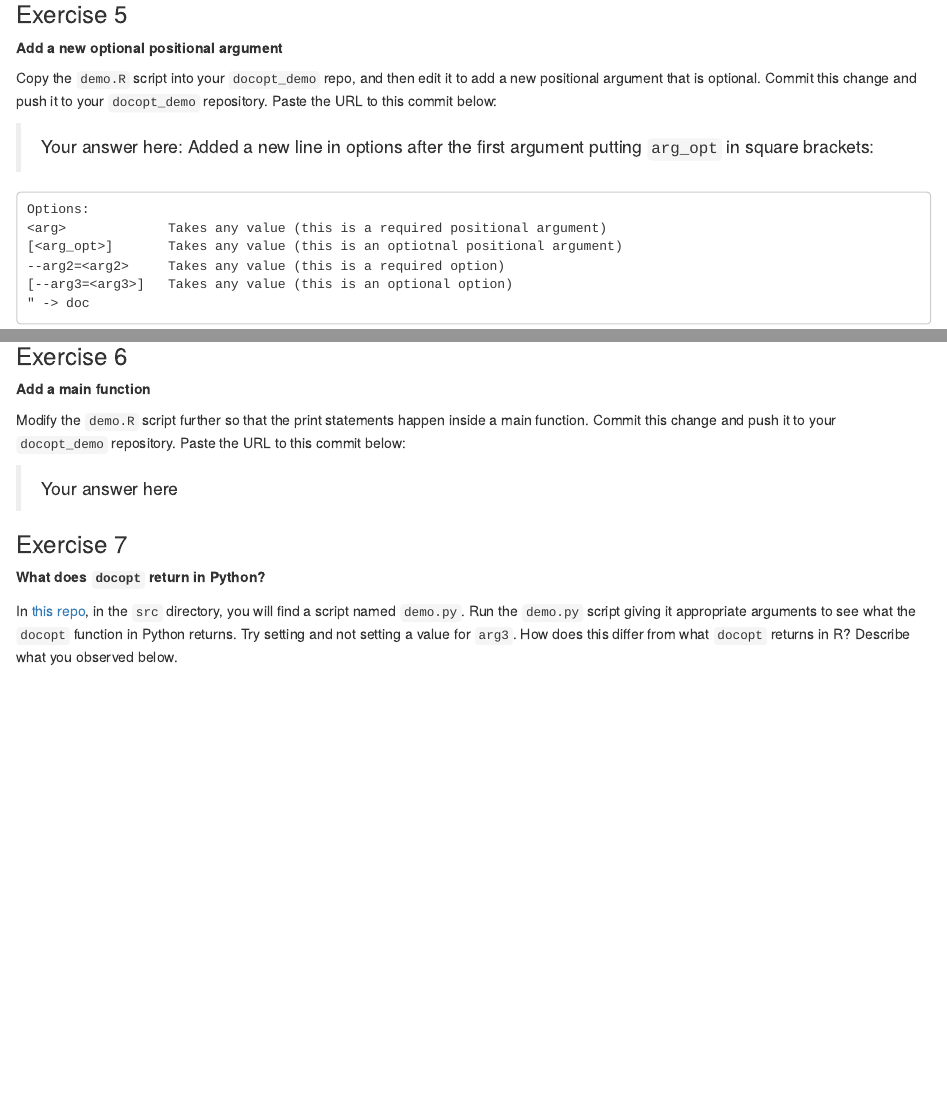
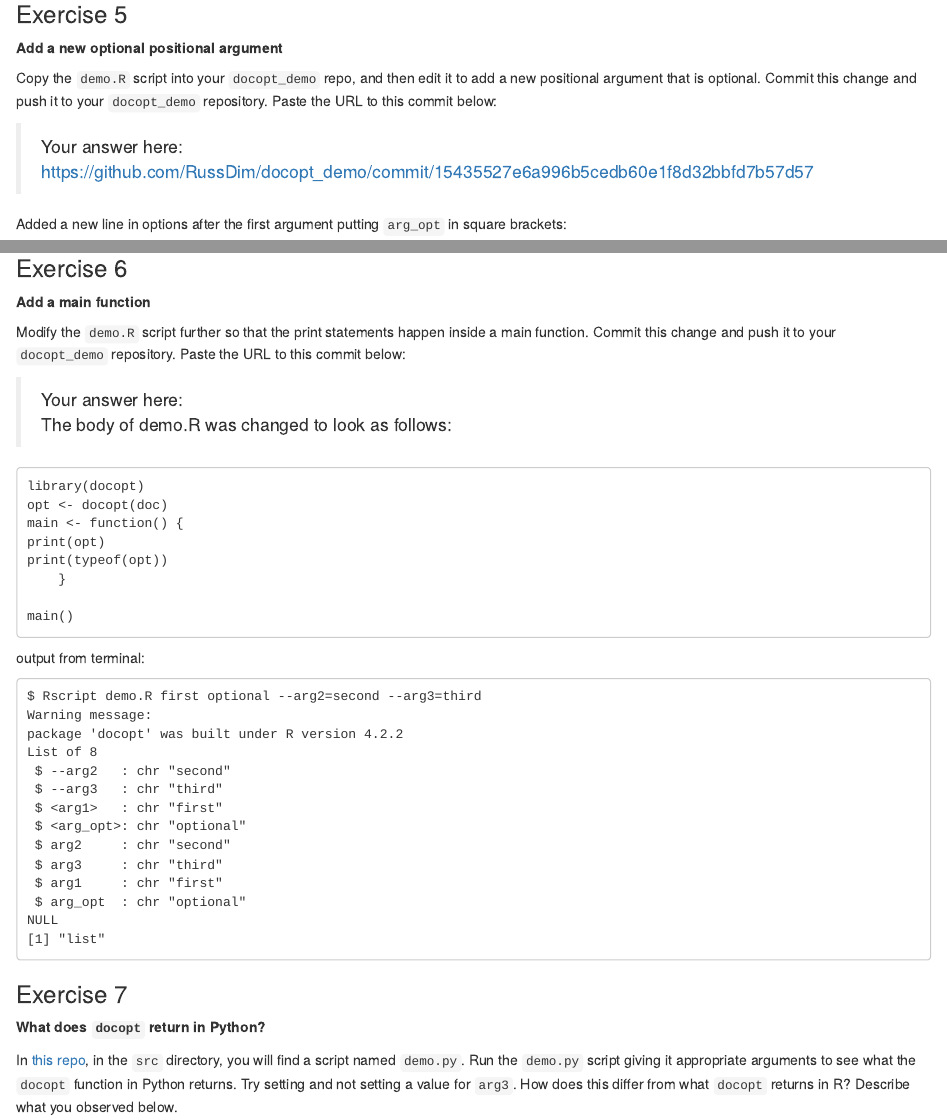
Before and after one commit to RussDim/docopt_demo, an R Markdown document (individual_assignment_1.Rmd): the page in a window 1100 px wide, from 2550 px down, and a second part further down, joined at a grey line. Rendered offline with R 4.5, knitr and Pandoc, with nearby package versions.

Commit message:
Up to Ex7
edited demo.R in ex6 to print from main()

````diff
--- a/demo.R
+++ b/demo.R
@@ -11,7 +11,13 @@ Options:
 [--arg3=<arg3>]   Takes any value (this is an optional option)
 " -> doc
 
+# +
 library(docopt)
 opt <- docopt(doc)
+main <- function() {
 print(opt)
 print(typeof(opt))
+    }
+
+main()
+# -
--- a/individual_assignment_1.Rmd
+++ b/individual_assignment_1.Rmd
@@ -178,7 +180,36 @@ NULL
 
 Modify the `demo.R` script further so that the print statements happen inside a main function. Commit this change and push it to your `docopt_demo` repository.  Paste the URL to this commit below:
 
-> Your answer here
+> Your answer here:
+The body of demo.R was changed to look as follows:
+```
+library(docopt)
+opt <- docopt(doc)
+main <- function() {
+print(opt)
+print(typeof(opt))
+    }
+
+main()
+```
+
+output from terminal:
+```
+$ Rscript demo.R first optional --arg2=second --arg3=third
+Warning message:
+package 'docopt' was built under R version 4.2.2
+List of 8
+ $ --arg2   : chr "second"
+ $ --arg3   : chr "third"
+ $ <arg1>   : chr "first"
+ $ <arg_opt>: chr "optional"
+ $ arg2     : chr "second"
+ $ arg3     : chr "third"
+ $ arg1     : chr "first"
+ $ arg_opt  : chr "optional"
+NULL
+[1] "list"
+```
 
 ### Exercise 7
 
````
Also changed, not shown: individual_assignment_1.Rmd (4 more changed lines).
